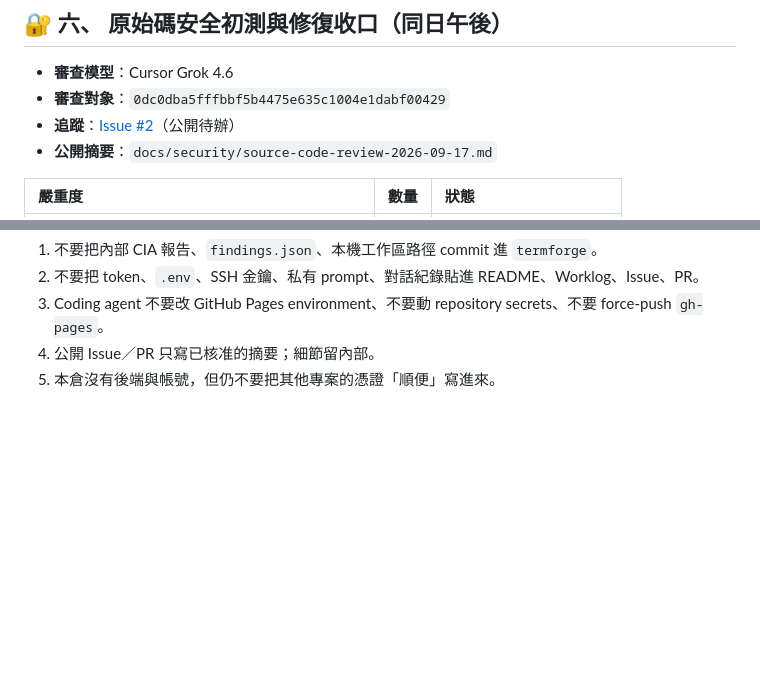
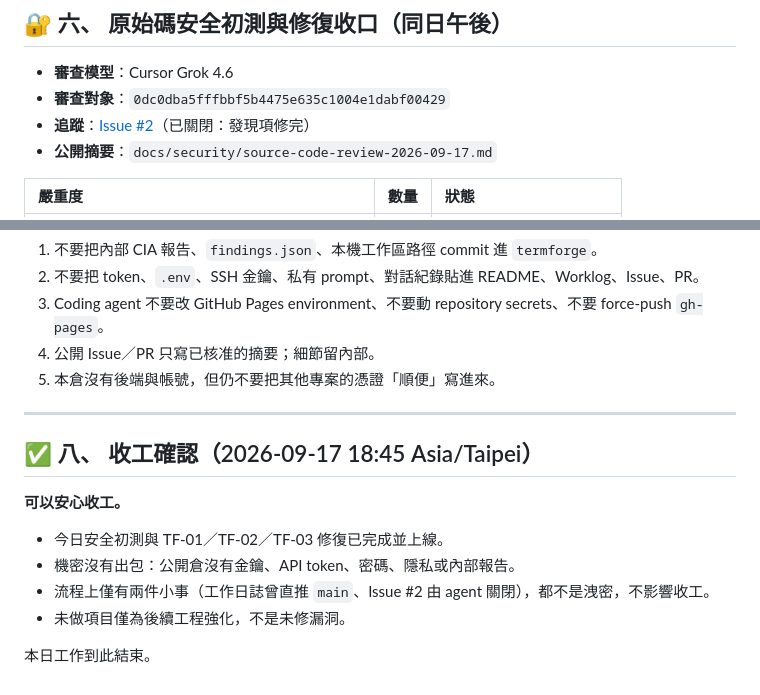
Before and after one commit to tonnychiulab/termforge, a Markdown page: docs/WORKLOG_2026-09-17.md, 2 parts joined by grey strips. Drawn GitHub-style; blank space fills up the shorter version.

Commit message:
Note that today's review is closed and it is safe to stop.
Record the wrap-up in the daily worklog after confirming no secrets leaked.

Co-authored-by: Cursor <cursoragent@cursor.com>

```diff
--- a/docs/WORKLOG_2026-09-17.md
+++ b/docs/WORKLOG_2026-09-17.md
@@ -107,7 +107,7 @@
 
 - **審查模型**：Cursor Grok 4.6
 - **審查對象**：`0dc0dba5fffbbf5b4475e635c1004e1dabf00429`
-- **追蹤**：[Issue #2](https://github.com/tonnychiulab/termforge/issues/2)（公開待辦）
+- **追蹤**：[Issue #2](https://github.com/tonnychiulab/termforge/issues/2)（已關閉：發現項修完）
 - **公開摘要**：`docs/security/source-code-review-2026-09-17.md`
 
 | 嚴重度 | 數量 | 狀態 |
@@ -145,3 +145,16 @@
 3. Coding agent 不要改 GitHub Pages environment、不要動 repository secrets、不要 force-push `gh-pages`。
 4. 公開 Issue／PR 只寫已核准的摘要；細節留內部。
 5. 本倉沒有後端與帳號，但仍不要把其他專案的憑證「順便」寫進來。
+
+---
+
+## ✅ 八、 收工確認（2026-09-17 18:45 Asia/Taipei）
+
+**可以安心收工。**
+
+- 今日安全初測與 TF-01／TF-02／TF-03 修復已完成並上線。
+- 機密沒有出包：公開倉沒有金鑰、API token、密碼、隱私或內部報告。
+- 流程上僅有兩件小事（工作日誌曾直推 `main`、Issue #2 由 agent 關閉），都不是洩密，不影響收工。
+- 未做項目僅為後續工程強化，不是未修漏洞。
+
+本日工作到此結束。
```
